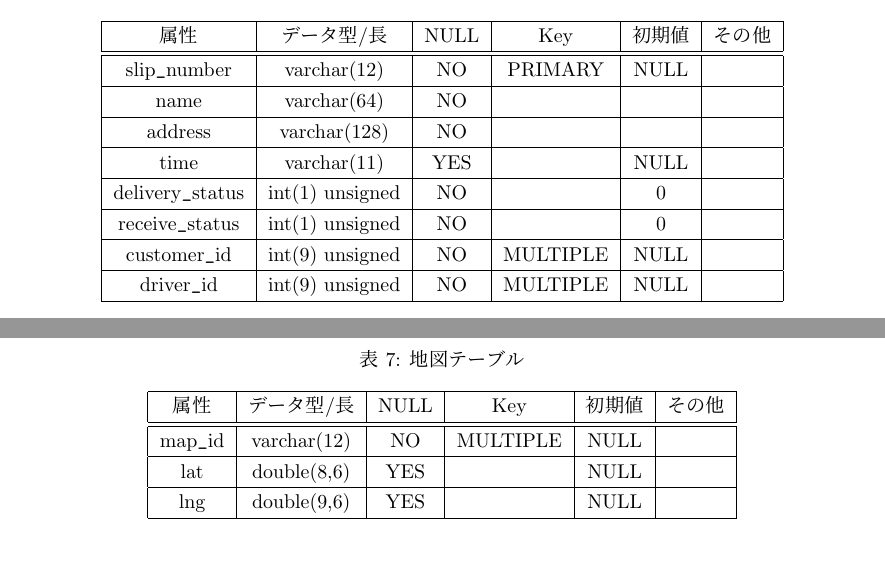
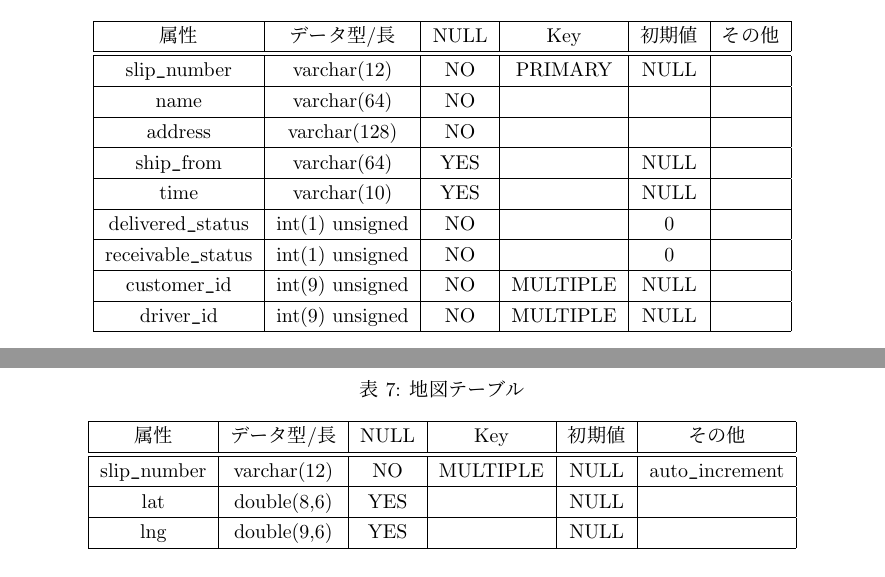
Before and after one commit to the96/onosystem-doc, a LaTeX document (idd/iddv0.tex): two parts of pages 7 and 8 of 8, joined at a grey line, cut so that both start at the same text. Compiled offline with pLaTeX and dvipdfmx.

Commit message:
add ship_from & mapTable change

```diff
--- a/idd/iddv0.tex
+++ b/idd/iddv0.tex
@@ -206,9 +206,10 @@ ER図など
       slip\verb|_|number & varchar(12) & NO & PRIMARY & NULL & \\ \hline
       name & varchar(64) & NO &   &  & \\ \hline
       address & varchar(128) & NO &   &  & \\ \hline
-      time & varchar(11) & YES &   & NULL & \\ \hline
-      delivery\verb|_|status & int(1) unsigned & NO &   & 0 & \\ \hline
-      receive\verb|_|status & int(1) unsigned & NO &  & 0 & \\ \hline
+      ship\verb|_|from & varchar(64) & YES &  & NULL & \\ \hline
+      time & varchar(10) & YES &   & NULL & \\ \hline
+      delivered\verb|_|status & int(1) unsigned & NO &   & 0 & \\ \hline
+      receivable\verb|_|status & int(1) unsigned & NO &  & 0 & \\ \hline
       customer\verb|_|id & int(9) unsigned & NO & MULTIPLE & NULL & \\ \hline
       driver\verb|_|id & int(9) unsigned & NO & MULTIPLE & NULL & \\ \hline
     \end{tabular}
@@ -242,7 +243,7 @@ ER図など
   \begin{center}
     \begin{tabular}{|c|c|c|c|c|c|} \hline
       属性 & データ型/長 & NULL & Key & 初期値 & その他 \\ \hline \hline
-      map\verb|_|id & varchar(12) & NO & MULTIPLE & NULL & \\ \hline
+      slip\verb|_|number & varchar(12) & NO & MULTIPLE & NULL & auto\verb|_|increment\\ \hline
       lat & double(8,6) & YES &   & NULL & \\ \hline
       lng & double(9,6) & YES &   & NULL & \\ \hline
     \end{tabular}
```
Also changed, not shown: idd/iddv0.pdf.
